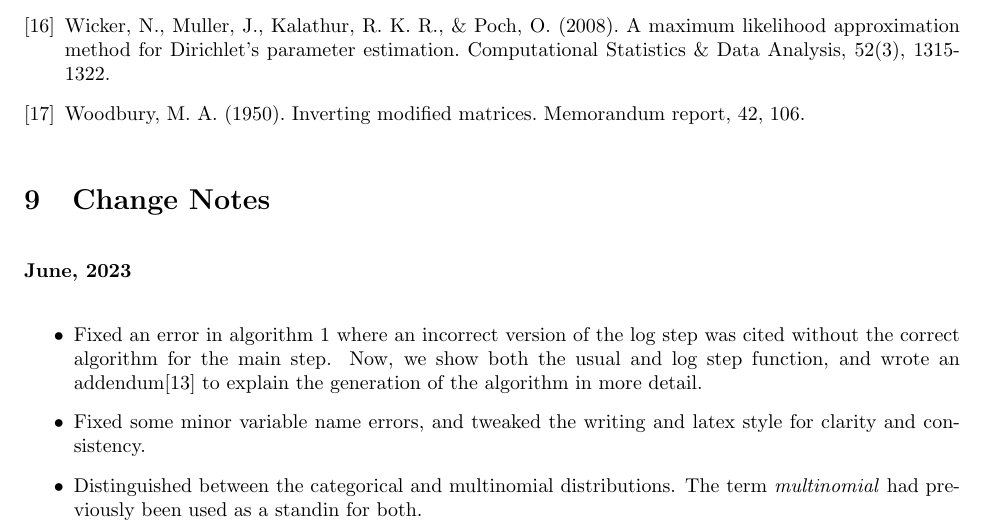
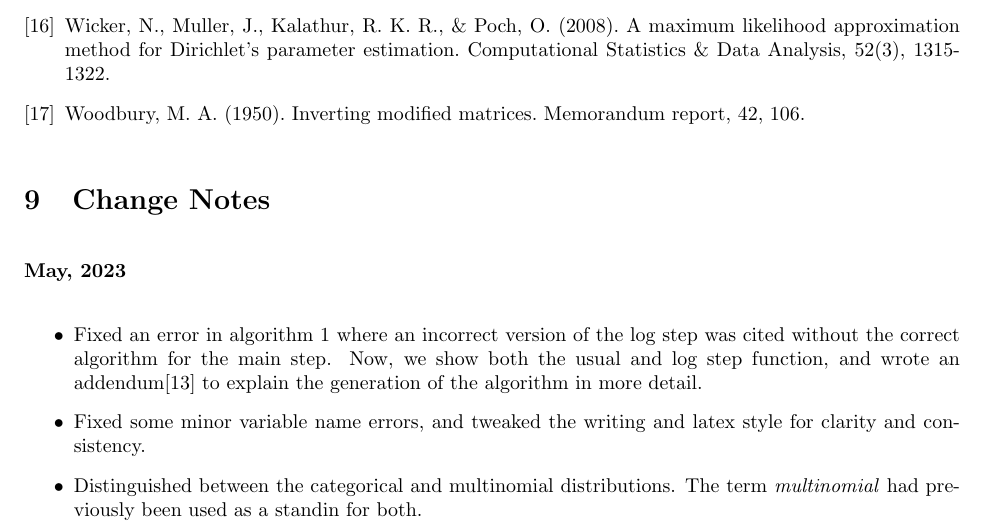
Before and after one commit to maxsklar/research, a LaTeX paper (dirichlet_multinomial_paper.tex): part of page 15 of 15, cut so that both start at the same text. Compiled offline with pdfLaTeX.

```diff
--- a/dirichlet_multinomial_paper.tex
+++ b/dirichlet_multinomial_paper.tex
@@ -870,7 +870,7 @@
 \end{thebibliography}
 
 \section{Change Notes}
-\textbf{June, 2023}
+\textbf{May, 2023}
 \begin{itemize}
     \item Fixed an error in algorithm~\ref{alg:step} where an incorrect version of the log step was cited without the correct algorithm for the main step. Now, we show both the usual and log step function, and wrote an addendum\cite{addendum} to explain the generation of the algorithm in more detail.
     \item Fixed some minor variable name errors, and tweaked the writing and latex style for clarity and consistency.
```
Also changed, not shown: dirichlet_multinomial_paper.pdf.
